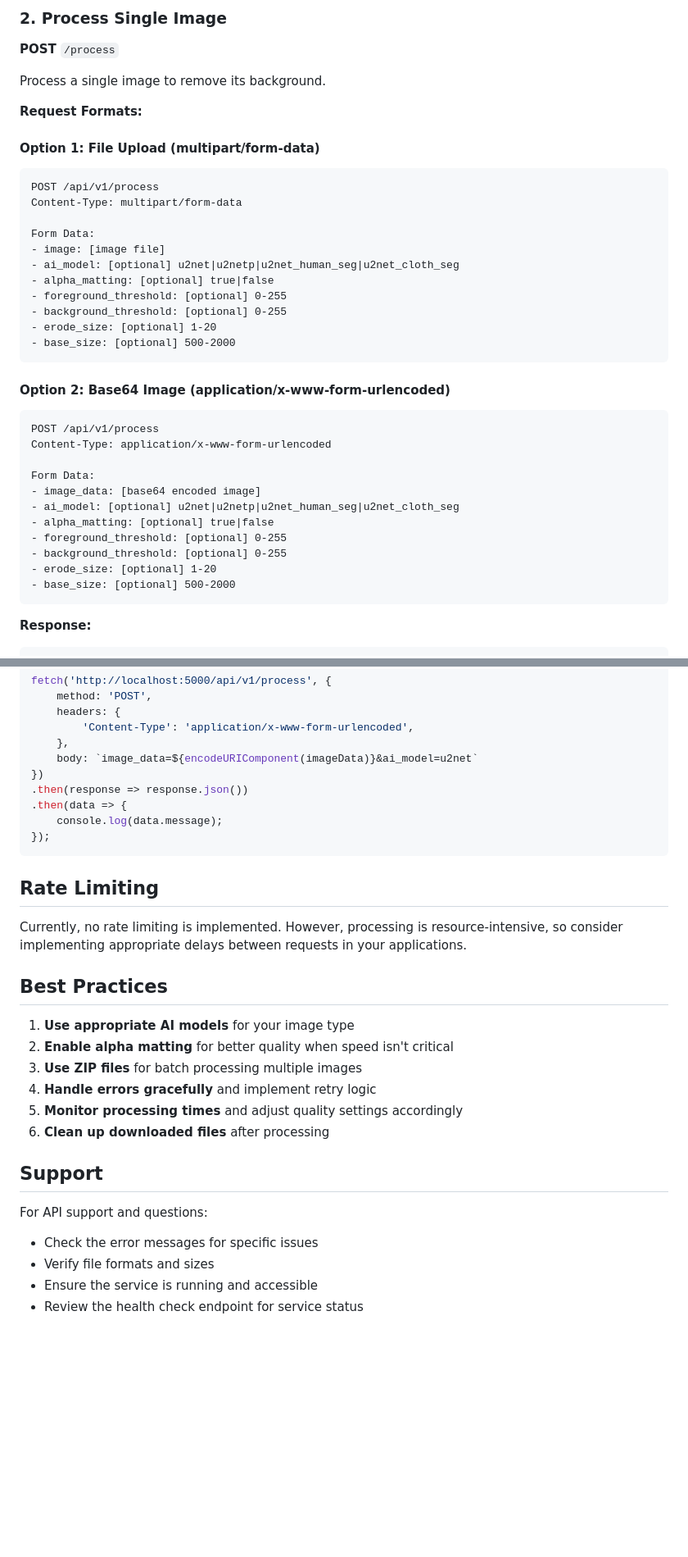
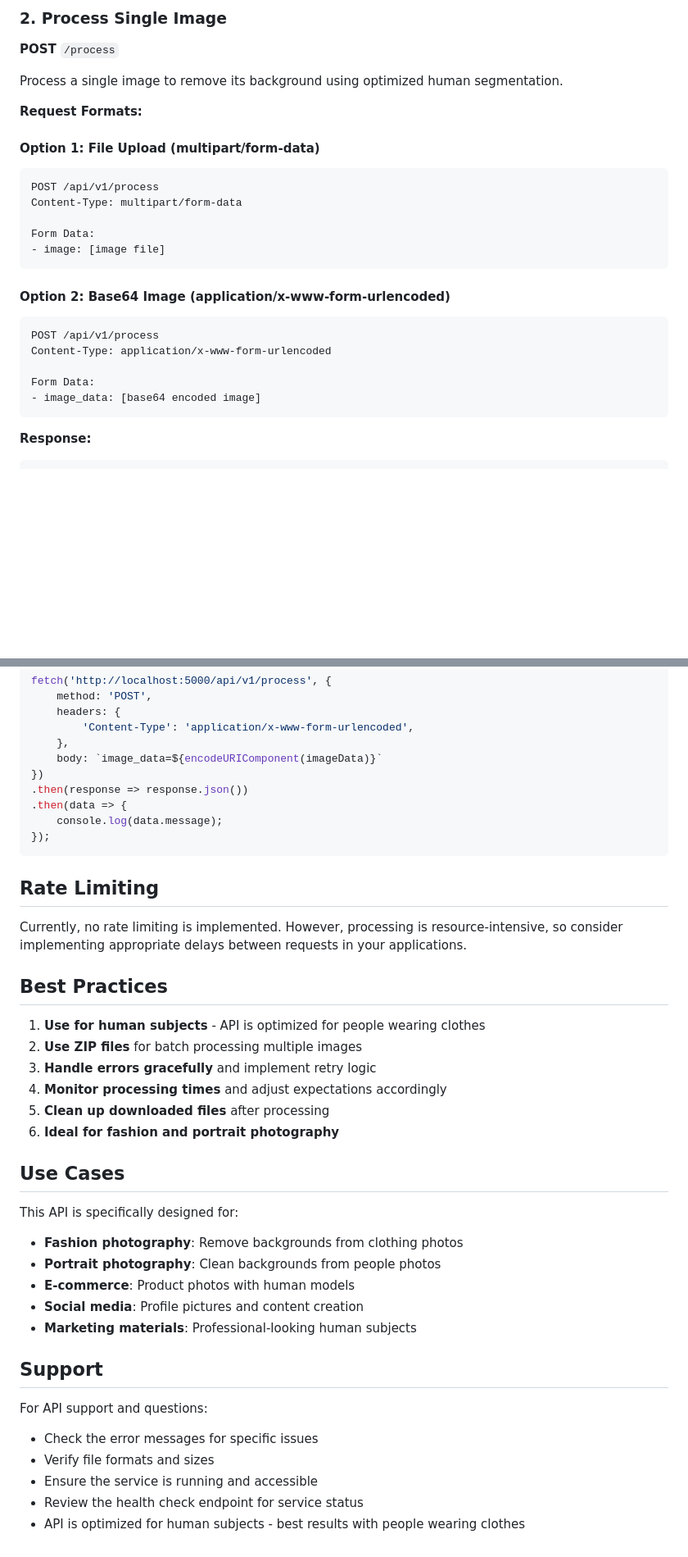
Before and after one commit to EslamTharwaat/remove_image_background, a Markdown page: API_DOCUMENTATION.md, 2 parts joined by grey strips. Shown at 82% size. Rendered like a GitHub page; blank space fills up the shorter version.

````diff
--- a/API_DOCUMENTATION.md
+++ b/API_DOCUMENTATION.md
@@ -31,7 +31,7 @@ Check if the API service is running.
 
 **POST** `/process`
 
-Process a single image to remove its background.
+Process a single image to remove its background using optimized human segmentation.
 
 **Request Formats:**
 
@@ -42,12 +42,6 @@ Content-Type: multipart/form-data
 
 Form Data:
 - image: [image file]
-- ai_model: [optional] u2net|u2netp|u2net_human_seg|u2net_cloth_seg
-- alpha_matting: [optional] true|false
-- foreground_threshold: [optional] 0-255
-- background_threshold: [optional] 0-255
-- erode_size: [optional] 1-20
-- base_size: [optional] 500-2000
 ```
 
 #### Option 2: Base64 Image (application/x-www-form-urlencoded)
@@ -57,12 +51,6 @@ Content-Type: application/x-www-form-urlencoded
 
 Form Data:
 - image_data: [base64 encoded image]
-- ai_model: [optional] u2net|u2netp|u2net_human_seg|u2net_cloth_seg
-- alpha_matting: [optional] true|false
-- foreground_threshold: [optional] 0-255
-- background_threshold: [optional] 0-255
-- erode_size: [optional] 1-20
-- base_size: [optional] 500-2000
 ```
 
 **Response:**
@@ -321,7 +302,7 @@ fetch('http://localhost:5000/api/v1/process', {
     headers: {
         'Content-Type': 'application/x-www-form-urlencoded',
     },
-    body: `image_data=${encodeURIComponent(imageData)}&ai_model=u2net`
+    body: `image_data=${encodeURIComponent(imageData)}`
 })
 .then(response => response.json())
 .then(data => {
@@ -335,12 +316,21 @@ Currently, no rate limiting is implemented. However, processing is resource-inte
 
 ## Best Practices
 
-1. **Use appropriate AI models** for your image type
-2. **Enable alpha matting** for better quality when speed isn't critical
-3. **Use ZIP files** for batch processing multiple images
-4. **Handle errors gracefully** and implement retry logic
-5. **Monitor processing times** and adjust quality settings accordingly
-6. **Clean up downloaded files** after processing
+1. **Use for human subjects** - API is optimized for people wearing clothes
+2. **Use ZIP files** for batch processing multiple images
+3. **Handle errors gracefully** and implement retry logic
+4. **Monitor processing times** and adjust expectations accordingly
+5. **Clean up downloaded files** after processing
+6. **Ideal for fashion and portrait photography**
+
+## Use Cases
+
+This API is specifically designed for:
+- **Fashion photography**: Remove backgrounds from clothing photos
+- **Portrait photography**: Clean backgrounds from people photos
+- **E-commerce**: Product photos with human models
+- **Social media**: Profile pictures and content creation
+- **Marketing materials**: Professional-looking human subjects
 
 ## Support
 
@@ -349,3 +339,4 @@ For API support and questions:
 - Verify file formats and sizes
 - Ensure the service is running and accessible
 - Review the health check endpoint for service status
+- API is optimized for human subjects - best results with people wearing clothes
````
Also changed, not shown: other parts of API_DOCUMENTATION.md (+59 -66 lines).
